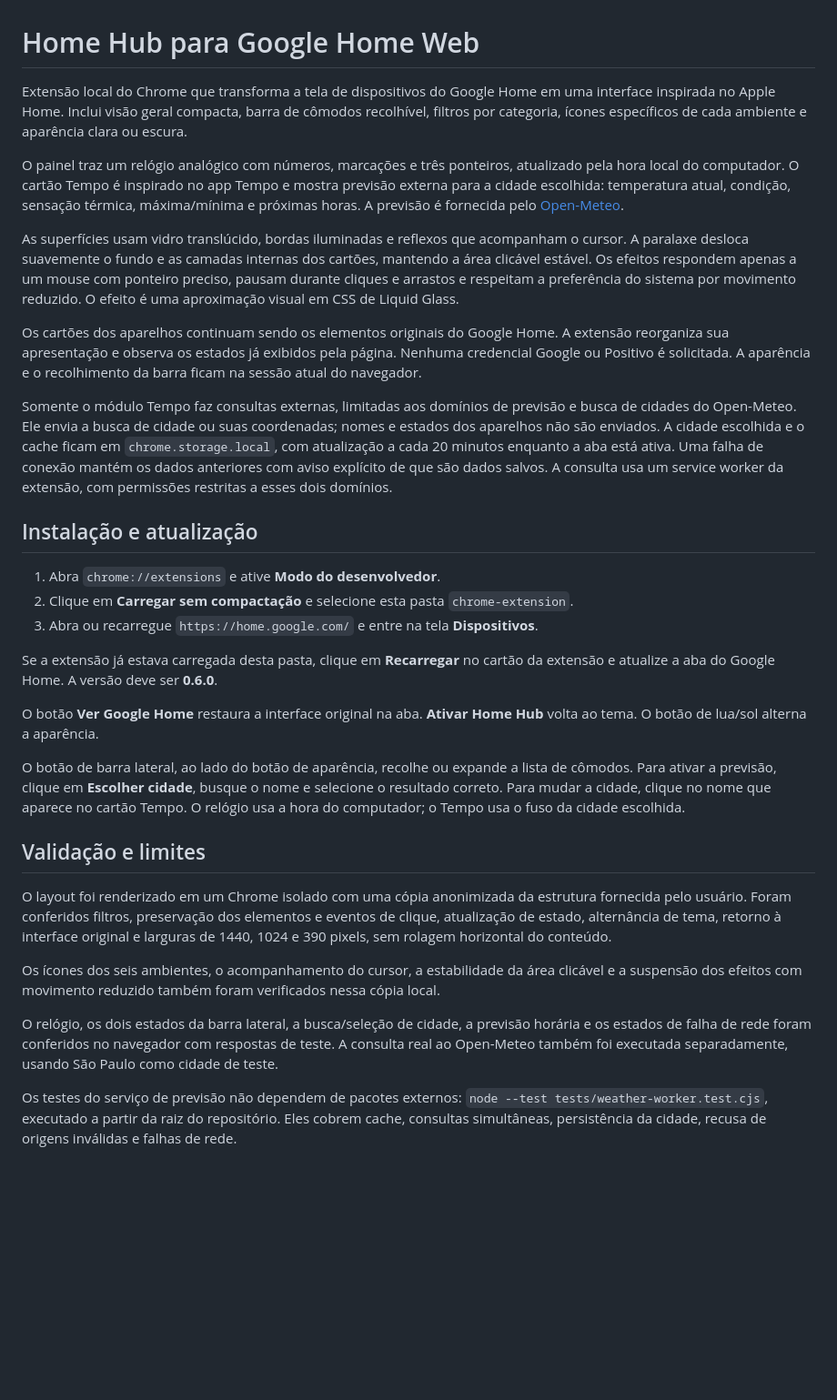
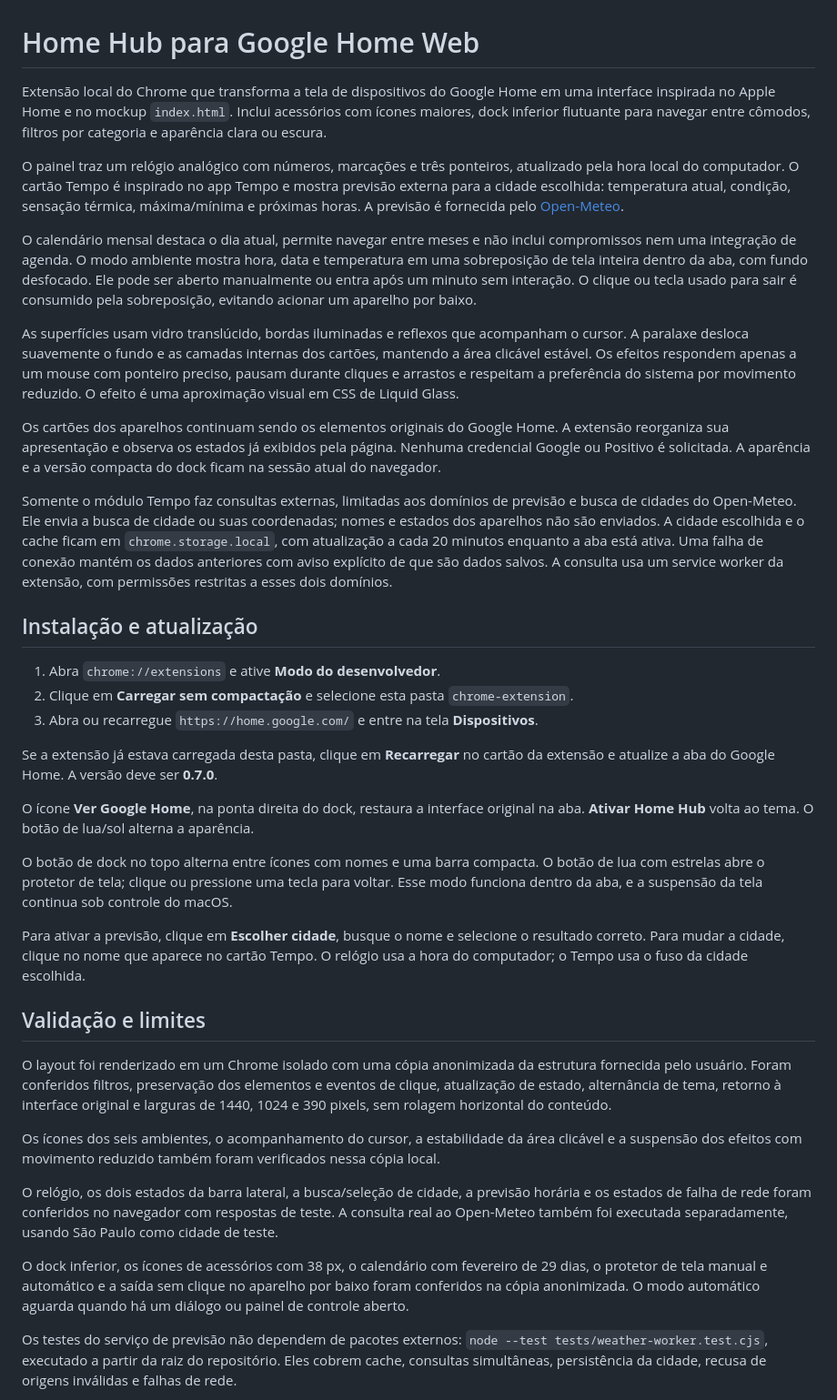
Before and after one commit to gperegr/Homekit, a Markdown page: chrome-extension/README.md, the part around the change. Shown at 91% size. Drawn GitHub-style; blank space fills up the shorter version.

Commit message:
Add Homeview dock, calendar and ambient screen (0.7.0)

```diff
--- a/chrome-extension/README.md
+++ b/chrome-extension/README.md
@@ -1,12 +1,14 @@
 # Home Hub para Google Home Web
 
-Extensão local do Chrome que transforma a tela de dispositivos do Google Home em uma interface inspirada no Apple Home. Inclui visão geral compacta, barra de cômodos recolhível, filtros por categoria, ícones específicos de cada ambiente e aparência clara ou escura.
+Extensão local do Chrome que transforma a tela de dispositivos do Google Home em uma interface inspirada no Apple Home e no mockup `index.html`. Inclui acessórios com ícones maiores, dock inferior flutuante para navegar entre cômodos, filtros por categoria e aparência clara ou escura.
 
 O painel traz um relógio analógico com números, marcações e três ponteiros, atualizado pela hora local do computador. O cartão Tempo é inspirado no app Tempo e mostra previsão externa para a cidade escolhida: temperatura atual, condição, sensação térmica, máxima/mínima e próximas horas. A previsão é fornecida pelo [Open-Meteo](https://open-meteo.com/en/docs).
 
+O calendário mensal destaca o dia atual, permite navegar entre meses e não inclui compromissos nem uma integração de agenda. O modo ambiente mostra hora, data e temperatura em uma sobreposição de tela inteira dentro da aba, com fundo desfocado. Ele pode ser aberto manualmente ou entra após um minuto sem interação. O clique ou tecla usado para sair é consumido pela sobreposição, evitando acionar um aparelho por baixo.
+
 As superfícies usam vidro translúcido, bordas iluminadas e reflexos que acompanham o cursor. A paralaxe desloca suavemente o fundo e as camadas internas dos cartões, mantendo a área clicável estável. Os efeitos respondem apenas a um mouse com ponteiro preciso, pausam durante cliques e arrastos e respeitam a preferência do sistema por movimento reduzido. O efeito é uma aproximação visual em CSS de Liquid Glass.
 
-Os cartões dos aparelhos continuam sendo os elementos originais do Google Home. A extensão reorganiza sua apresentação e observa os estados já exibidos pela página. Nenhuma credencial Google ou Positivo é solicitada. A aparência e o recolhimento da barra ficam na sessão atual do navegador.
+Os cartões dos aparelhos continuam sendo os elementos originais do Google Home. A extensão reorganiza sua apresentação e observa os estados já exibidos pela página. Nenhuma credencial Google ou Positivo é solicitada. A aparência e a versão compacta do dock ficam na sessão atual do navegador.
 
 Somente o módulo Tempo faz consultas externas, limitadas aos domínios de previsão e busca de cidades do Open-Meteo. Ele envia a busca de cidade ou suas coordenadas; nomes e estados dos aparelhos não são enviados. A cidade escolhida e o cache ficam em `chrome.storage.local`, com atualização a cada 20 minutos enquanto a aba está ativa. Uma falha de conexão mantém os dados anteriores com aviso explícito de que são dados salvos. A consulta usa um service worker da extensão, com permissões restritas a esses dois domínios.
 
@@ -16,11 +18,13 @@ Somente o módulo Tempo faz consultas externas, limitadas aos domínios de previ
 2. Clique em **Carregar sem compactação** e selecione esta pasta `chrome-extension`.
 3. Abra ou recarregue `https://home.google.com/` e entre na tela **Dispositivos**.
 
-Se a extensão já estava carregada desta pasta, clique em **Recarregar** no cartão da extensão e atualize a aba do Google Home. A versão deve ser **0.6.0**.
+Se a extensão já estava carregada desta pasta, clique em **Recarregar** no cartão da extensão e atualize a aba do Google Home. A versão deve ser **0.7.0**.
 
-O botão **Ver Google Home** restaura a interface original na aba. **Ativar Home Hub** volta ao tema. O botão de lua/sol alterna a aparência.
+O ícone **Ver Google Home**, na ponta direita do dock, restaura a interface original na aba. **Ativar Home Hub** volta ao tema. O botão de lua/sol alterna a aparência.
 
-O botão de barra lateral, ao lado do botão de aparência, recolhe ou expande a lista de cômodos. Para ativar a previsão, clique em **Escolher cidade**, busque o nome e selecione o resultado correto. Para mudar a cidade, clique no nome que aparece no cartão Tempo. O relógio usa a hora do computador; o Tempo usa o fuso da cidade escolhida.
+O botão de dock no topo alterna entre ícones com nomes e uma barra compacta. O botão de lua com estrelas abre o protetor de tela; clique ou pressione uma tecla para voltar. Esse modo funciona dentro da aba, e a suspensão da tela continua sob controle do macOS.
+
+Para ativar a previsão, clique em **Escolher cidade**, busque o nome e selecione o resultado correto. Para mudar a cidade, clique no nome que aparece no cartão Tempo. O relógio usa a hora do computador; o Tempo usa o fuso da cidade escolhida.
 
 ## Validação e limites
 
@@ -30,6 +34,8 @@ Os ícones dos seis ambientes, o acompanhamento do cursor, a estabilidade da ár
 
 O relógio, os dois estados da barra lateral, a busca/seleção de cidade, a previsão horária e os estados de falha de rede foram conferidos no navegador com respostas de teste. A consulta real ao Open-Meteo também foi executada separadamente, usando São Paulo como cidade de teste.
 
+O dock inferior, os ícones de acessórios com 38 px, o calendário com fevereiro de 29 dias, o protetor de tela manual e automático e a saída sem clique no aparelho por baixo foram conferidos na cópia anonimizada. O modo automático aguarda quando há um diálogo ou painel de controle aberto.
+
 Os testes do serviço de previsão não dependem de pacotes externos: `node --test tests/weather-worker.test.cjs`, executado a partir da raiz do repositório. Eles cobrem cache, consultas simultâneas, persistência da cidade, recusa de origens inválidas e falhas de rede.
 
 Essa verificação não aciona aparelhos reais. Os recursos disponíveis continuam sendo os que o Google Home Web oferece para cada aparelho. A extensão depende dos componentes Angular atuais (`ghw-devices`, `.spaces-container`, `.space`, `.tile-container`, `.tile-column` e os cartões nativos); mudanças do Google podem exigir atualização.
```
